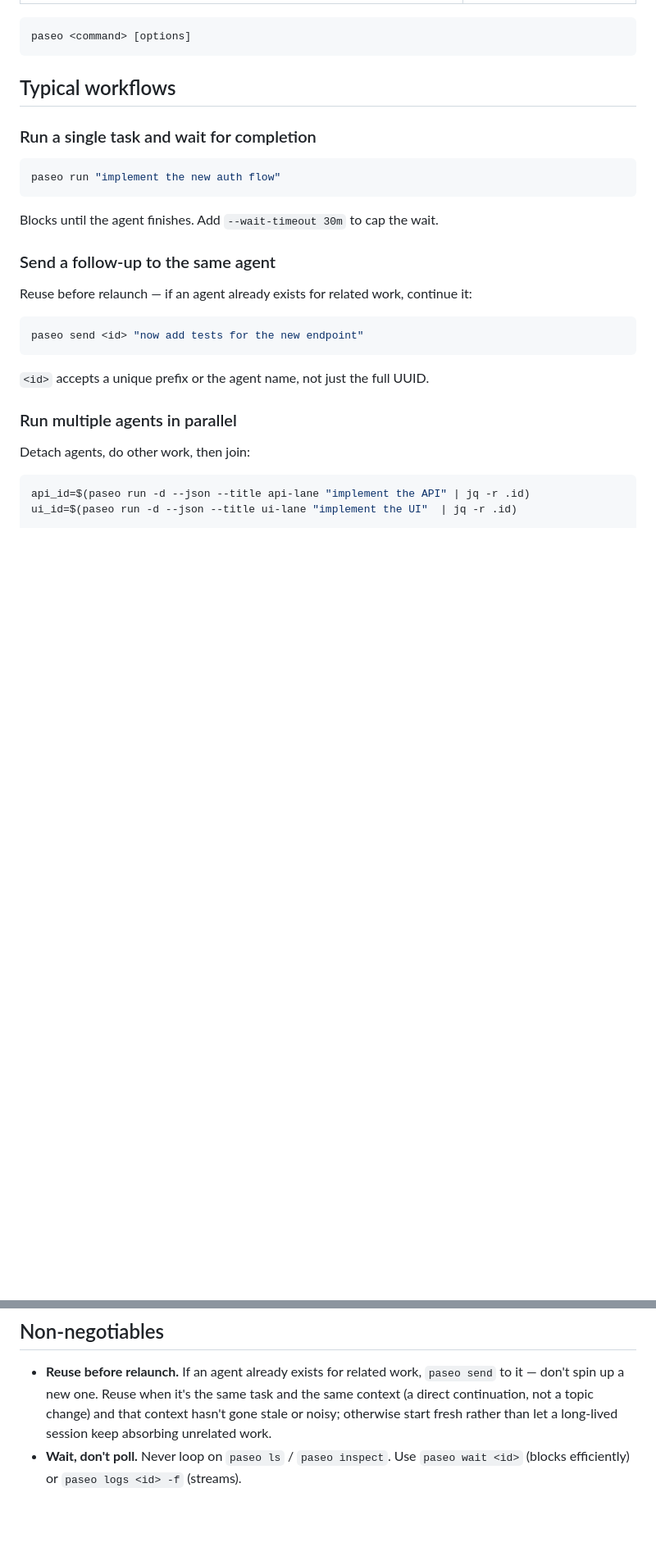
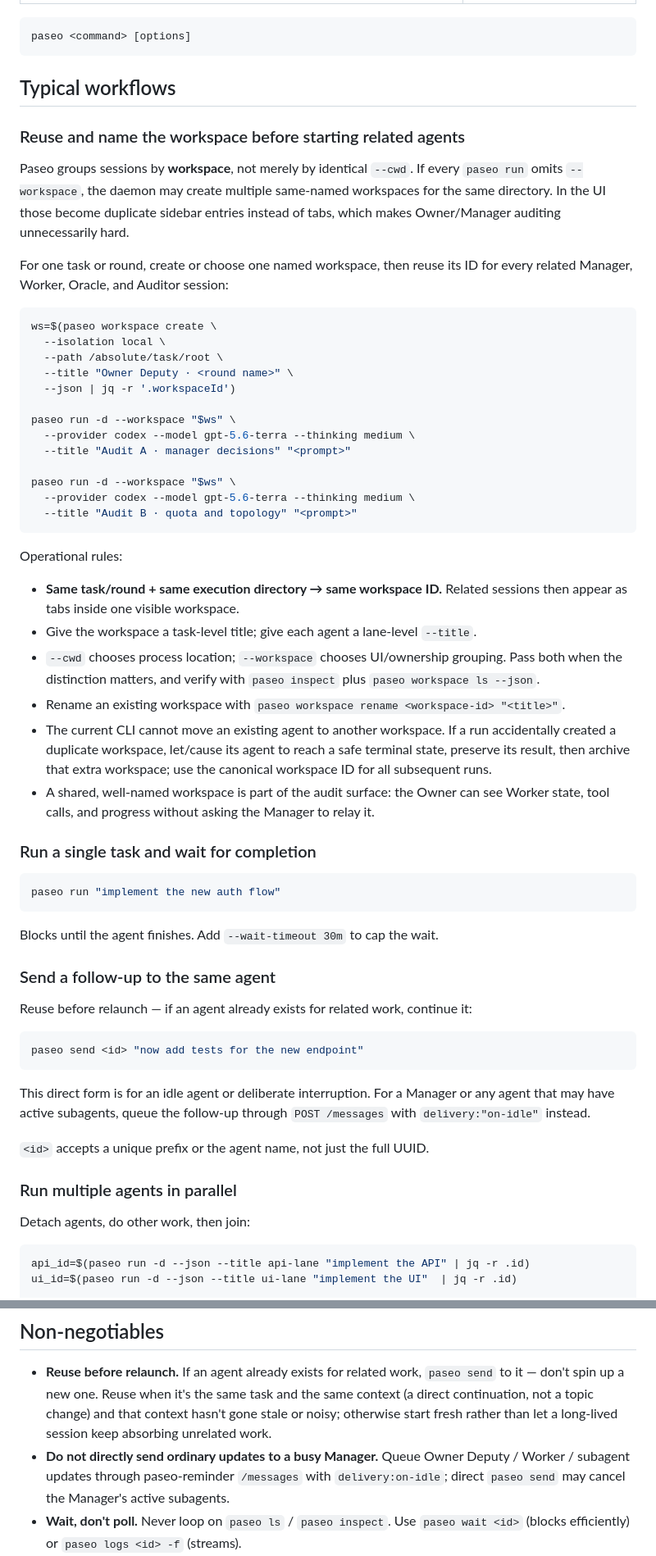
Before and after one commit to atomlink-ye/my-claude-plugins, a Markdown page: skills/paseo-companion/SKILL.md, 2 parts joined by grey strips. Shown at 82% size. GitHub-like rendering; blank space fills up the shorter version.

Commit message:
docs(paseo): queue manager updates on idle

````diff
--- a/skills/paseo-companion/SKILL.md
+++ b/skills/paseo-companion/SKILL.md
@@ -140,6 +147,49 @@ paseo <command> [options]
 
 ## Typical workflows
 
+### Reuse and name the workspace before starting related agents
+
+Paseo groups sessions by **workspace**, not merely by identical `--cwd`. If every
+`paseo run` omits `--workspace`, the daemon may create multiple same-named
+workspaces for the same directory. In the UI those become duplicate sidebar
+entries instead of tabs, which makes Owner/Manager auditing unnecessarily hard.
+
+For one task or round, create or choose one named workspace, then reuse its ID
+for every related Manager, Worker, Oracle, and Auditor session:
+
+```bash
+ws=$(paseo workspace create \
+  --isolation local \
+  --path /absolute/task/root \
+  --title "Owner Deputy · <round name>" \
+  --json | jq -r '.workspaceId')
+
+paseo run -d --workspace "$ws" \
+  --provider codex --model gpt-5.6-terra --thinking medium \
+  --title "Audit A · manager decisions" "<prompt>"
+
+paseo run -d --workspace "$ws" \
+  --provider codex --model gpt-5.6-terra --thinking medium \
+  --title "Audit B · quota and topology" "<prompt>"
+```
+
+Operational rules:
+
+- **Same task/round + same execution directory → same workspace ID.** Related
+  sessions then appear as tabs inside one visible workspace.
+- Give the workspace a task-level title; give each agent a lane-level `--title`.
+- `--cwd` chooses process location; `--workspace` chooses UI/ownership grouping.
+  Pass both when the distinction matters, and verify with `paseo inspect` plus
+  `paseo workspace ls --json`.
+- Rename an existing workspace with
+  `paseo workspace rename <workspace-id> "<title>"`.
+- The current CLI cannot move an existing agent to another workspace. If a run
+  accidentally created a duplicate workspace, let/cause its agent to reach a
+  safe terminal state, preserve its result, then archive that extra workspace;
+  use the canonical workspace ID for all subsequent runs.
+- A shared, well-named workspace is part of the audit surface: the Owner can see
+  Worker state, tool calls, and progress without asking the Manager to relay it.
+
 ### Run a single task and wait for completion
 
 ```bash
@@ -155,6 +205,10 @@ Reuse before relaunch — if an agent already exists for related work, continue
 ```bash
 paseo send <id> "now add tests for the new endpoint"
 ```
+
+This direct form is for an idle agent or deliberate interruption. For a Manager
+or any agent that may have active subagents, queue the follow-up through
+`POST /messages` with `delivery:"on-idle"` instead.
 
 `<id>` accepts a unique prefix or the agent name, not just the full UUID.
 
@@ -320,6 +374,7 @@ Treat this as a local runtime/dependency problem (Node/Homebrew dylib mismatch),
 ## Non-negotiables
 
 - **Reuse before relaunch.** If an agent already exists for related work, `paseo send` to it — don't spin up a new one. Reuse when it's the same task and the same context (a direct continuation, not a topic change) and that context hasn't gone stale or noisy; otherwise start fresh rather than let a long-lived session keep absorbing unrelated work.
+- **Do not directly send ordinary updates to a busy Manager.** Queue Owner Deputy / Worker / subagent updates through paseo-reminder `/messages` with `delivery:on-idle`; direct `paseo send` may cancel the Manager's active subagents.
 - **Wait, don't poll.** Never loop on `paseo ls` / `paseo inspect`. Use `paseo wait <id>` (blocks efficiently) or `paseo logs <id> -f` (streams).
 - **One armed wait per agent.** A single `paseo wait <id>` already returns on either completion or timeout — that covers both "it finished" and "check on it again." Don't re-arm a new wait after every interim `paseo logs`/`paseo inspect` peek; the peek is free and doesn't consume the pending wait. Stacking waits produces duplicate wake-ups on the same event.
 - **Detach follow-ups too.** Plain `paseo send <id> "..."` blocks until that turn finishes, just like `run` without `-d`. If you're driving your own check-in cadence with `paseo wait`, use `paseo send --no-wait <id> "..."` — otherwise the blocking send quietly becomes your polling interval.
````
Also changed, not shown: other parts of skills/paseo-companion/SKILL.md (+7 -0 lines).
